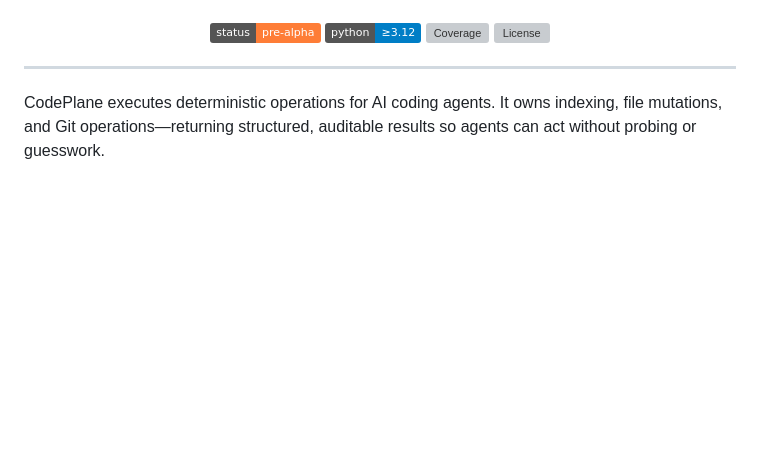
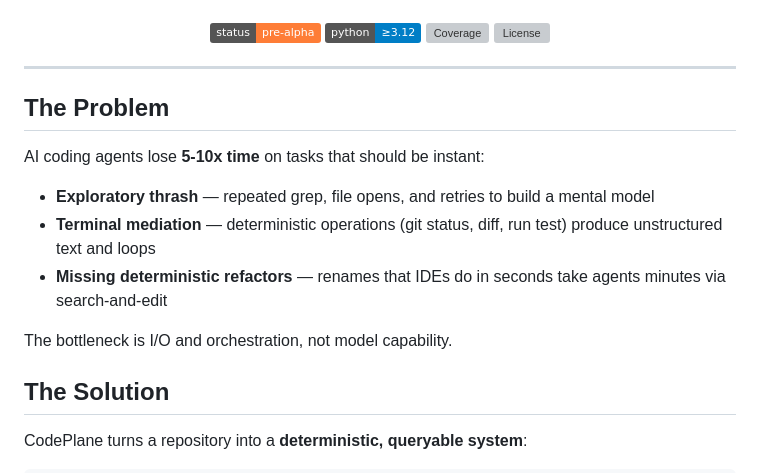
Before and after one commit to dfinson/codeplane, a Markdown page: README.md, the part around one of its changes. Rendered like a GitHub page; badges without logos; blank space fills up the shorter version; grey boxes are pictures that could not be loaded.

```diff
--- a/README.md
+++ b/README.md
@@ -17,4 +17,17 @@
 
 ---
 
-CodePlane executes deterministic operations for AI coding agents. It owns indexing, file mutations, and Git operations—returning structured, auditable results so agents can act without probing or guesswork.
+## The Problem
+
+AI coding agents lose **5-10x time** on tasks that should be instant:
+
+- **Exploratory thrash** — repeated grep, file opens, and retries to build a mental model
+- **Terminal mediation** — deterministic operations (git status, diff, run test) produce unstructured text and loops
+- **Missing deterministic refactors** — renames that IDEs do in seconds take agents minutes via search-and-edit
+
+The bottleneck is I/O and orchestration, not model capability.
+
+## The Solution
+
+CodePlane turns a repository into a **deterministic, queryable system**:
+
```
Also changed, not shown: other parts of README.md (+50 -50 lines).
